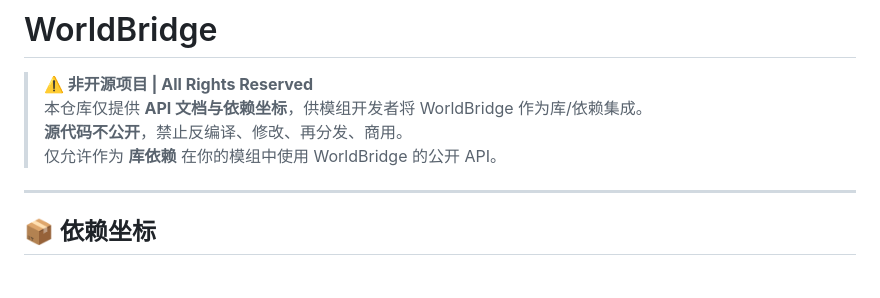
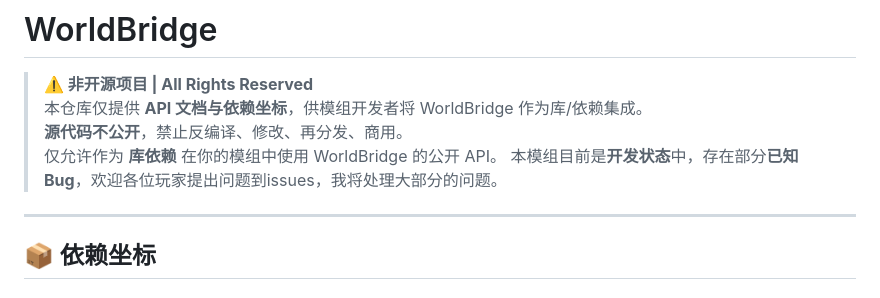
Before and after one commit to mow2333/WorldBridge, a Markdown page: README.md, the part around the change. Drawn GitHub-style.

Commit message:
Update README with development status and known bugs
Added note about the current development status and known bugs.

```diff
--- a/README.md
+++ b/README.md
@@ -4,6 +4,7 @@
 > 本仓库仅提供 **API 文档与依赖坐标**，供模组开发者将 WorldBridge 作为库/依赖集成。
 > **源代码不公开**，禁止反编译、修改、再分发、商用。
 > 仅允许作为 **库依赖** 在你的模组中使用 WorldBridge 的公开 API。
+> 本模组目前是**开发状态**中，存在部分**已知Bug**，欢迎各位玩家提出问题到issues，我将处理大部分的问题。
 
 ---
 
```
